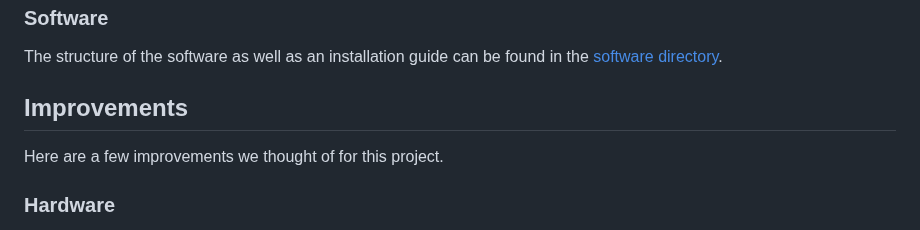
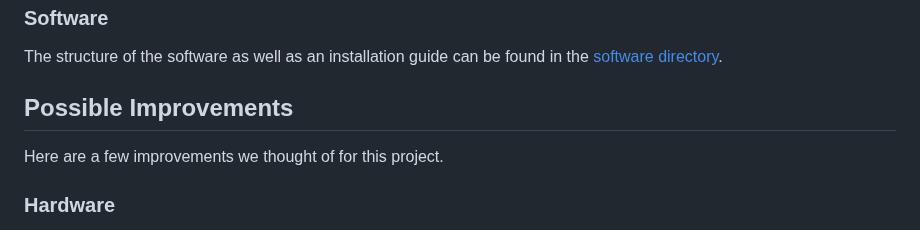
Before and after one commit to epfl-cs358/2024fa-superscanner8000, a Markdown page: README.md, the part around the change. Rendered like a GitHub page.

```diff
--- a/README.md
+++ b/README.md
@@ -222,7 +222,7 @@ Once you have printed all these components you will firstly you'll want to screw
 ### Software
 The structure of the software as well as an installation guide can be found in the [software directory](code/software).
 
-## Improvements
+## Possible Improvements
 
 Here are a few improvements we thought of for this project.
 
```
